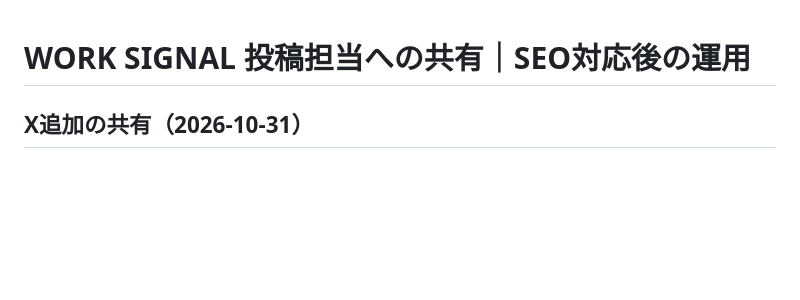
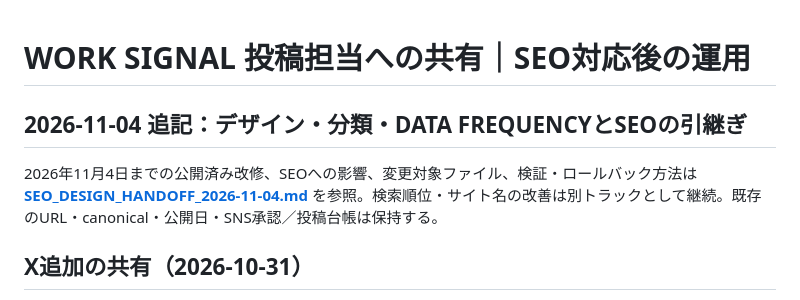
Before and after one commit to SoheiWada/work-signal, a Markdown page: docs/SEO_EDITOR_HANDOFF.md, the part around the change. GitHub-like rendering; blank space fills up the shorter version.

Commit message:
docs(seo): hand off Nov editorial and DATA FREQUENCY changes

```diff
--- a/docs/SEO_EDITOR_HANDOFF.md
+++ b/docs/SEO_EDITOR_HANDOFF.md
@@ -1,4 +1,9 @@
 # WORK SIGNAL 投稿担当への共有｜SEO対応後の運用
+
+## 2026-11-04 追記：デザイン・分類・DATA FREQUENCYとSEOの引継ぎ
+
+2026年11月4日までの公開済み改修、SEOへの影響、変更対象ファイル、検証・ロールバック方法は **[SEO_DESIGN_HANDOFF_2026-11-04.md](SEO_DESIGN_HANDOFF_2026-11-04.md)** を参照。検索順位・サイト名の改善は別トラックとして継続。既存のURL・canonical・公開日・SNS承認／投稿台帳は保持する。
+
 
 ## X追加の共有（2026-10-31）
 
```
Also changed, not shown: docs/SEO_DESIGN_HANDOFF_2026-11-04.md (added, +109 -0 lines).
